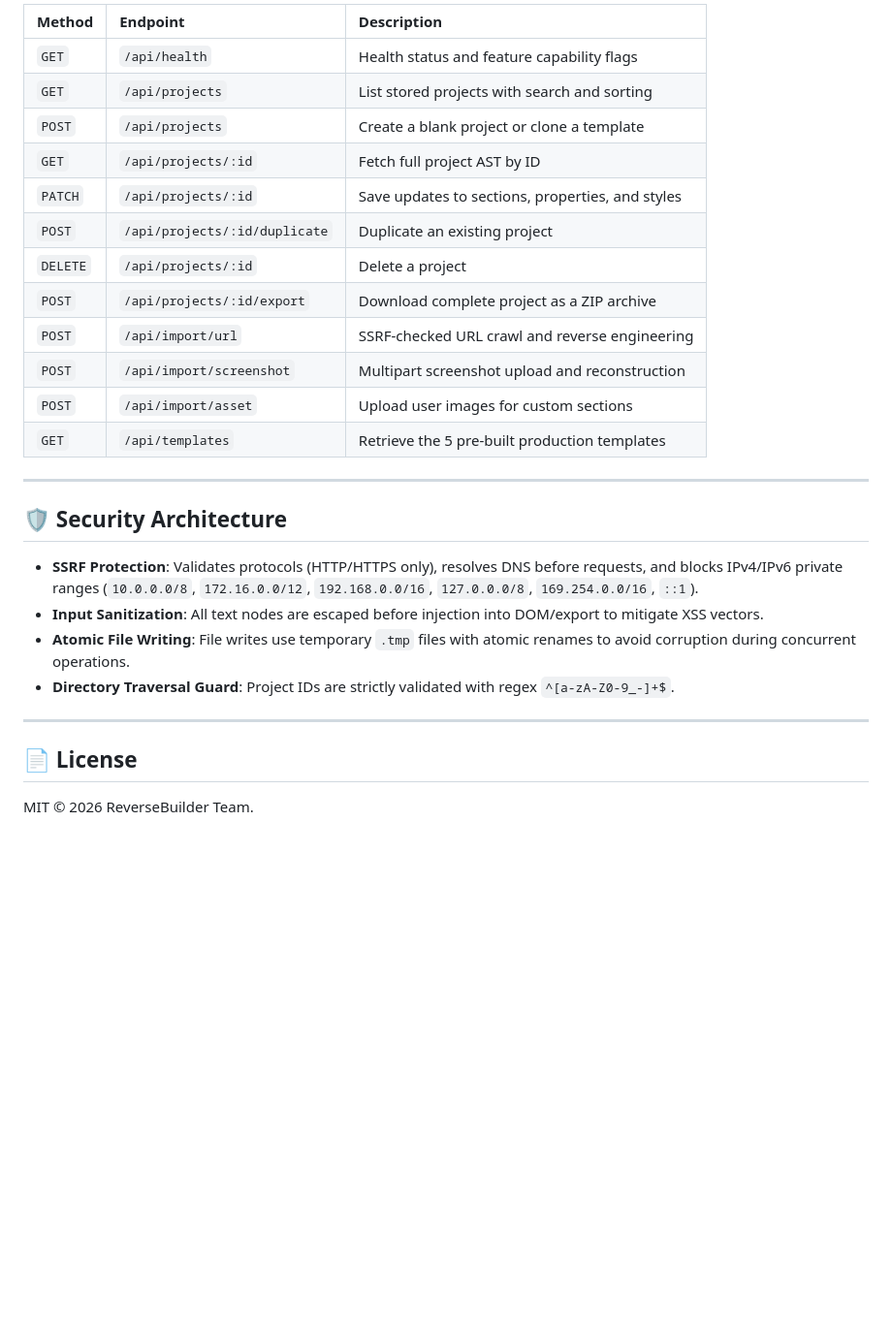
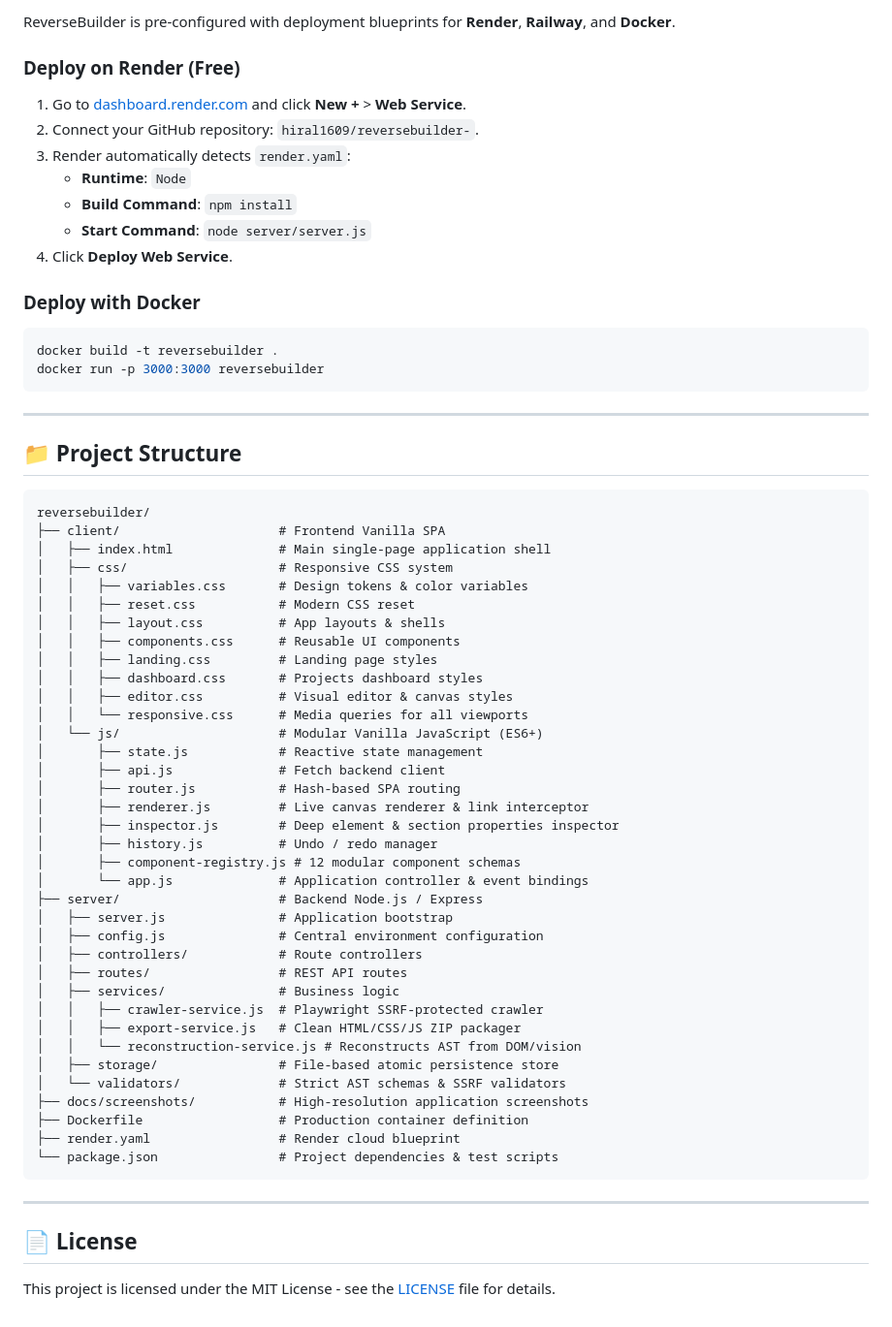
Before and after one commit to hiral1609/reversebuilder-, a Markdown page: README.md, the part around one of its changes. Shown at 97% size. Rendered like a GitHub page; blank space fills up the shorter version.

````diff
--- a/README.md
+++ b/README.md
@@ -86,29 +133,66 @@ All 34 test cases will execute and verify the integrity of the platform.
 
-| Method | Endpoint | Description |
-| :--- | :--- | :--- |
-| `GET` | `/api/health` | Health status and feature capability flags |
-| `GET` | `/api/projects` | List stored projects with search and sorting |
-| `POST` | `/api/projects` | Create a blank project or clone a template |
-| `GET` | `/api/projects/:id` | Fetch full project AST by ID |
-| `PATCH` | `/api/projects/:id` | Save updates to sections, properties, and styles |
-| `POST` | `/api/projects/:id/duplicate` | Duplicate an existing project |
-| `DELETE` | `/api/projects/:id` | Delete a project |
-| `POST` | `/api/projects/:id/export` | Download complete project as a ZIP archive |
-| `POST` | `/api/import/url` | SSRF-checked URL crawl and reverse engineering |
-| `POST` | `/api/import/screenshot` | Multipart screenshot upload and reconstruction |
-| `POST` | `/api/import/asset` | Upload user images for custom sections |
-| `GET` | `/api/templates` | Retrieve the 5 pre-built production templates |
+ReverseBuilder is pre-configured with deployment blueprints for **Render**, **Railway**, and **Docker**.
+
+### Deploy on Render (Free)
+1. Go to [dashboard.render.com](https://dashboard.render.com) and click **New +** > **Web Service**.
+2. Connect your GitHub repository: `hiral1609/reversebuilder-`.
+3. Render automatically detects `render.yaml`:
+   - **Runtime**: `Node`
+   - **Build Command**: `npm install`
+   - **Start Command**: `node server/server.js`
+4. Click **Deploy Web Service**.
+
+### Deploy with Docker
+```bash
+docker build -t reversebuilder .
+docker run -p 3000:3000 reversebuilder
+```
 
 ---
 
-## 🛡️ Security Architecture
+## 📁 Project Structure
 
-- **SSRF Protection**: Validates protocols (HTTP/HTTPS only), resolves DNS before requests, and blocks IPv4/IPv6 private ranges (`10.0.0.0/8`, `172.16.0.0/12`, `192.168.0.0/16`, `127.0.0.0/8`, `169.254.0.0/16`, `::1`).
-- **Input Sanitization**: All text nodes are escaped before injection into DOM/export to mitigate XSS vectors.
-- **Atomic File Writing**: File writes use temporary `.tmp` files with atomic renames to avoid corruption during concurrent operations.
-- **Directory Traversal Guard**: Project IDs are strictly validated with regex `^[a-zA-Z0-9_-]+$`.
+```
+reversebuilder/
+├── client/                     # Frontend Vanilla SPA
+│   ├── index.html              # Main single-page application shell
+│   ├── css/                    # Responsive CSS system
+│   │   ├── variables.css       # Design tokens & color variables
+│   │   ├── reset.css           # Modern CSS reset
+│   │   ├── layout.css          # App layouts & shells
+│   │   ├── components.css      # Reusable UI components
+│   │   ├── landing.css         # Landing page styles
+│   │   ├── dashboard.css       # Projects dashboard styles
+│   │   ├── editor.css          # Visual editor & canvas styles
+│   │   └── responsive.css      # Media queries for all viewports
+│   └── js/                     # Modular Vanilla JavaScript (ES6+)
+│       ├── state.js            # Reactive state management
+│       ├── api.js              # Fetch backend client
+│       ├── router.js           # Hash-based SPA routing
+│       ├── renderer.js         # Live canvas renderer & link interceptor
+│       ├── inspector.js        # Deep element & section properties inspector
+│       ├── history.js          # Undo / redo manager
+│       ├── component-registry.js # 12 modular component schemas
+│       └── app.js              # Application controller & event bindings
+├── server/                     # Backend Node.js / Express
+│   ├── server.js               # Application bootstrap
+│   ├── config.js               # Central environment configuration
+│   ├── controllers/            # Route controllers
+│   ├── routes/                 # REST API routes
+│   ├── services/               # Business logic
+│   │   ├── crawler-service.js  # Playwright SSRF-protected crawler
+│   │   ├── export-service.js   # Clean HTML/CSS/JS ZIP packager
+│   │   └── reconstruction-service.js # Reconstructs AST from DOM/vision
+│   ├── storage/                # File-based atomic persistence store
+│   └── validators/             # Strict AST schemas & SSRF validators
+├── docs/screenshots/           # High-resolution application screenshots
+├── Dockerfile                  # Production container definition
+├── render.yaml                 # Render cloud blueprint
+└── package.json                # Project dependencies & test scripts
+```
 
 ---
 
 ## 📄 License
-MIT © 2026 ReverseBuilder Team.
+
+This project is licensed under the MIT License - see the [LICENSE](LICENSE) file for details.
````
Also changed, not shown: other parts of README.md (+100 -53 lines), docs/screenshots/dashboard.png (added), docs/screenshots/editor.png (added), docs/screenshots/landing.png (added).
